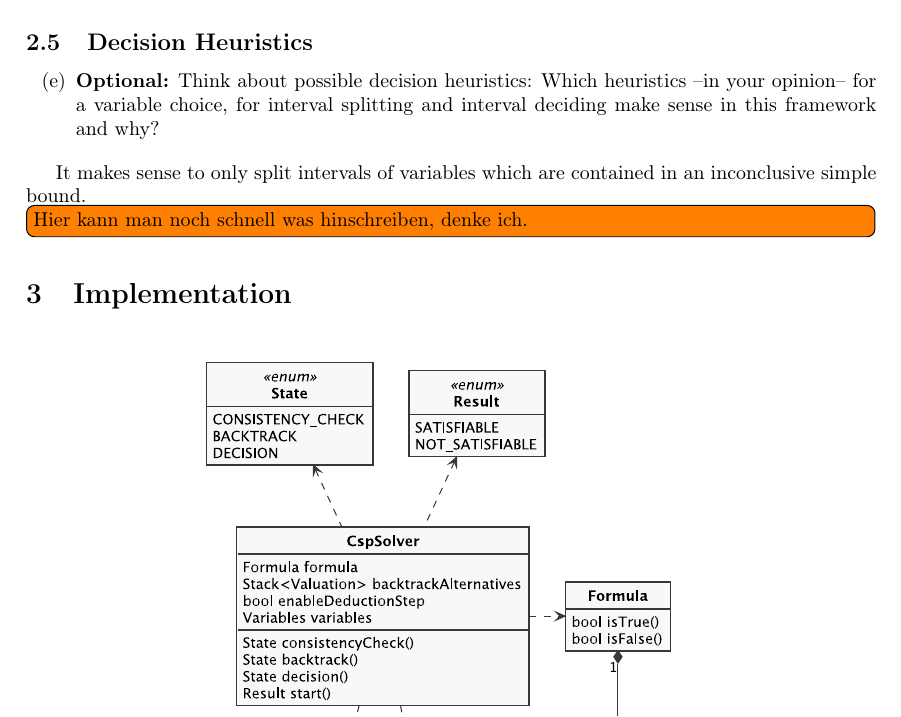
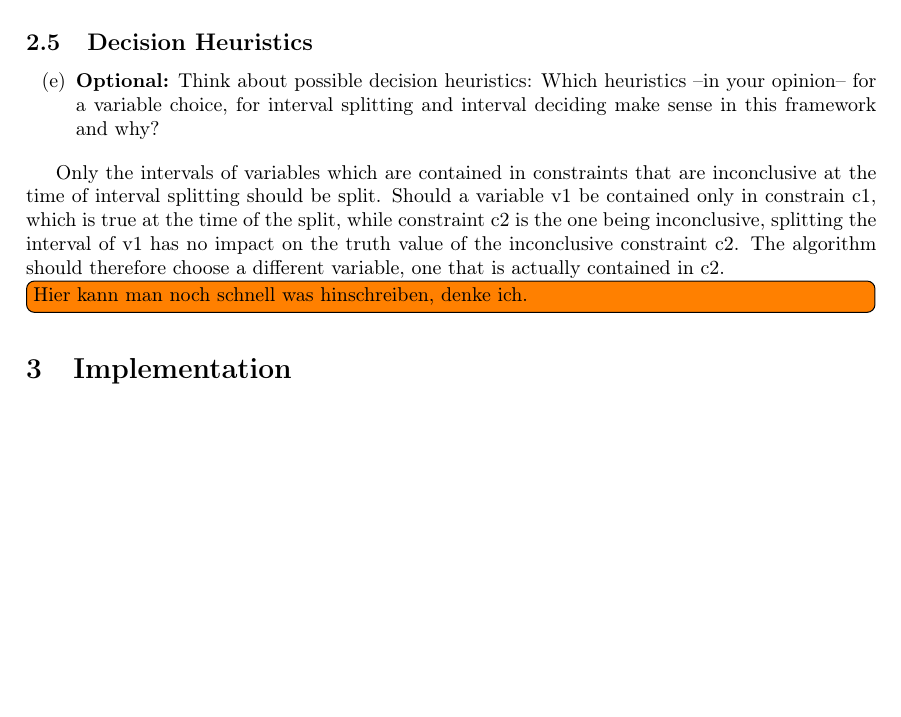
Before and after one commit to burknator/csp-solver-report, a LaTeX paper (report.tex, which reads sections/task-e.tex): part of page 7 of 12, cut so that both start at the same text, the shorter picture padded with empty space. Compiled offline with pdfLaTeX.

Commit message:
add task e partial answer

```diff
--- a/sections/task-e.tex
+++ b/sections/task-e.tex
@@ -5,4 +5,4 @@
     \item \textbf{Optional:} Think about possible decision heuristics: Which heuristics –in your opinion– for a variable choice, for interval splitting and interval deciding make sense in this framework and why?
 \end{enumerate}
 
-It makes sense to only split intervals of variables which are contained in an inconclusive simple bound.
+Only the intervals of variables which are contained in constraints that are inconclusive at the time of interval splitting should be split. Should a variable v1 be contained only in constrain c1, which is true at the time of the split, while constraint c2 is the one being inconclusive, splitting the interval of v1 has no impact on the truth value of the inconclusive constraint c2. The algorithm should therefore choose a different variable, one that is actually contained in c2.
```
